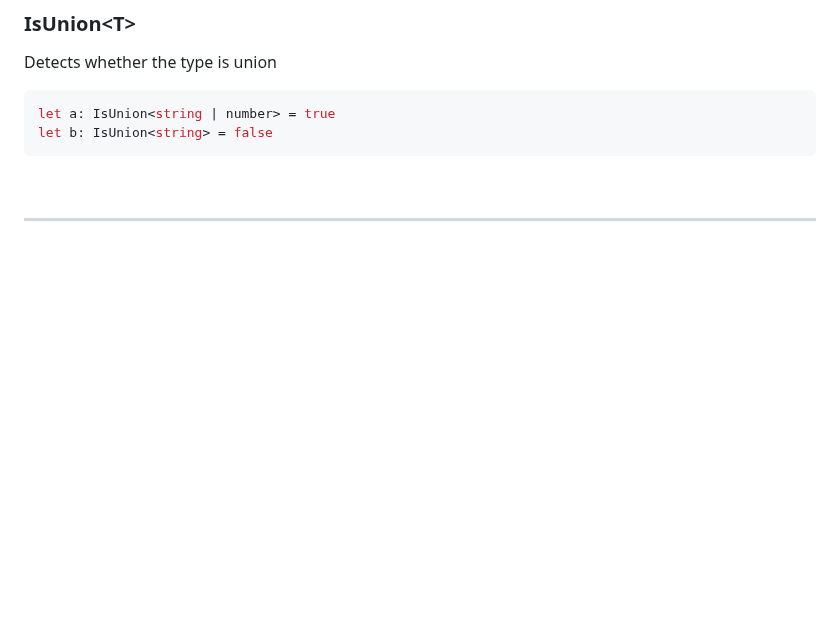
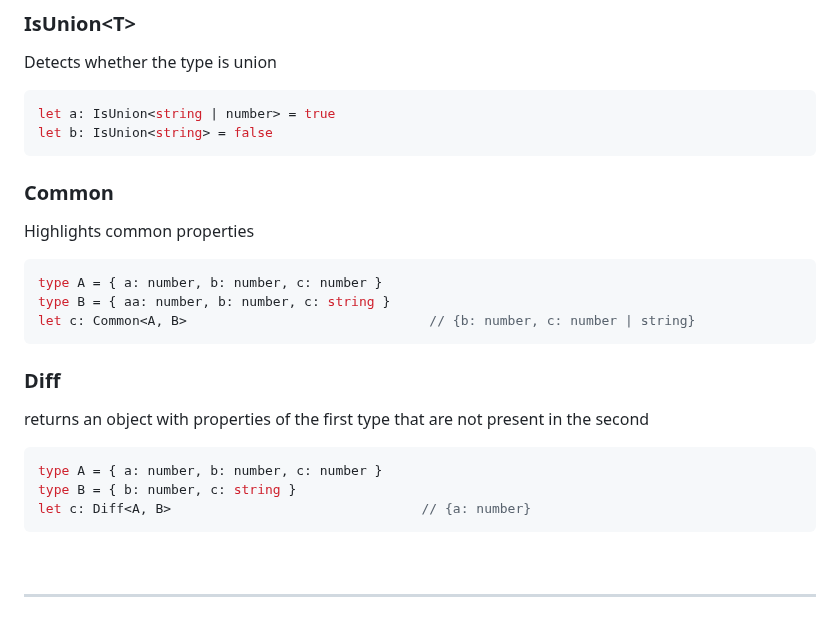
Before and after one commit to Sanshain/types-spring, a Markdown page: sources/utils/README.md, the part around the change. Drawn GitHub-style; blank space fills up the shorter version.

````diff
--- a/sources/utils/README.md
+++ b/sources/utils/README.md
@@ -192,6 +192,26 @@ let a: IsUnion<string | number> = true
 let b: IsUnion<string> = false
 ```
 
+### Common
+
+Highlights common properties
+
+```ts
+type A = { a: number, b: number, c: number }
+type B = { aa: number, b: number, c: string }
+let c: Common<A, B>                               // {b: number, c: number | string}
+```
+
+### Diff
+
+returns an object with properties of the first type that are not present in the second
+
+```ts
+type A = { a: number, b: number, c: number }
+type B = { b: number, c: string }
+let c: Diff<A, B>                                // {a: number}
+```
+
 <br>
 <hr>
 <br>
````
